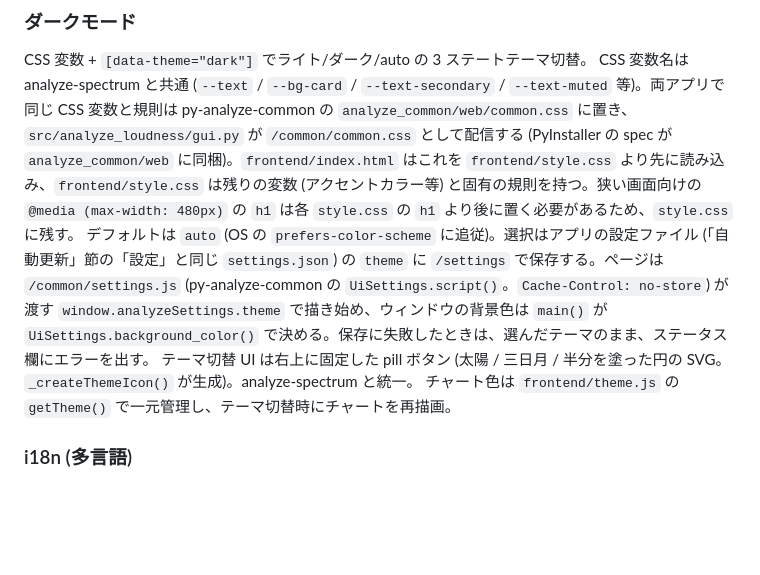
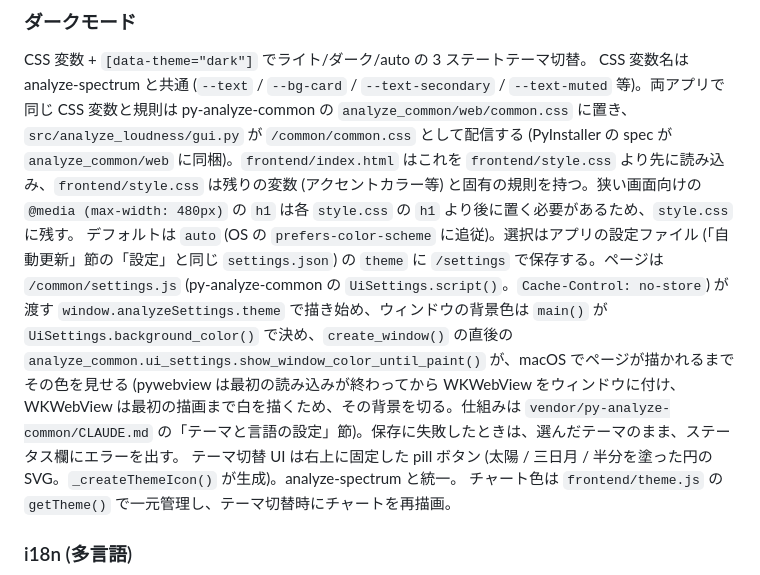
Before and after one commit to semnil/analyze-loudness, a Markdown page: CLAUDE.md, the part around the change. Drawn GitHub-style; blank space fills up the shorter version.

Commit message:
docs: describe how the window keeps its color until the page paints
Co-Authored-By: Claude Opus 5.5 <noreply@anthropic.com>

```diff
--- a/CLAUDE.md
+++ b/CLAUDE.md
@@ -224,7 +224,7 @@ POST は Content-Type が `application/json` (`/upload` は `application/octet-s
 
 CSS 変数 + `[data-theme="dark"]` でライト/ダーク/auto の 3 ステートテーマ切替。
 CSS 変数名は analyze-spectrum と共通 (`--text` / `--bg-card` / `--text-secondary` / `--text-muted` 等)。両アプリで同じ CSS 変数と規則は py-analyze-common の `analyze_common/web/common.css` に置き、`src/analyze_loudness/gui.py` が `/common/common.css` として配信する (PyInstaller の spec が `analyze_common/web` に同梱)。`frontend/index.html` はこれを `frontend/style.css` より先に読み込み、`frontend/style.css` は残りの変数 (アクセントカラー等) と固有の規則を持つ。狭い画面向けの `@media (max-width: 480px)` の `h1` は各 `style.css` の `h1` より後に置く必要があるため、`style.css` に残す。
-デフォルトは `auto` (OS の `prefers-color-scheme` に追従)。選択はアプリの設定ファイル (「自動更新」節の「設定」と同じ `settings.json`) の `theme` に `/settings` で保存する。ページは `/common/settings.js` (py-analyze-common の `UiSettings.script()`。`Cache-Control: no-store`) が渡す `window.analyzeSettings.theme` で描き始め、ウィンドウの背景色は `main()` が `UiSettings.background_color()` で決める。保存に失敗したときは、選んだテーマのまま、ステータス欄にエラーを出す。
+デフォルトは `auto` (OS の `prefers-color-scheme` に追従)。選択はアプリの設定ファイル (「自動更新」節の「設定」と同じ `settings.json`) の `theme` に `/settings` で保存する。ページは `/common/settings.js` (py-analyze-common の `UiSettings.script()`。`Cache-Control: no-store`) が渡す `window.analyzeSettings.theme` で描き始め、ウィンドウの背景色は `main()` が `UiSettings.background_color()` で決め、`create_window()` の直後の `analyze_common.ui_settings.show_window_color_until_paint()` が、macOS でページが描かれるまでその色を見せる (pywebview は最初の読み込みが終わってから WKWebView をウィンドウに付け、WKWebView は最初の描画まで白を描くため、その背景を切る。仕組みは `vendor/py-analyze-common/CLAUDE.md` の「テーマと言語の設定」節)。保存に失敗したときは、選んだテーマのまま、ステータス欄にエラーを出す。
 テーマ切替 UI は右上に固定した pill ボタン (太陽 / 三日月 / 半分を塗った円の SVG。`_createThemeIcon()` が生成)。analyze-spectrum と統一。
 チャート色は `frontend/theme.js` の `getTheme()` で一元管理し、テーマ切替時にチャートを再描画。
 
```
Also changed, not shown: docs/architecture.md (+1 -1 lines).
